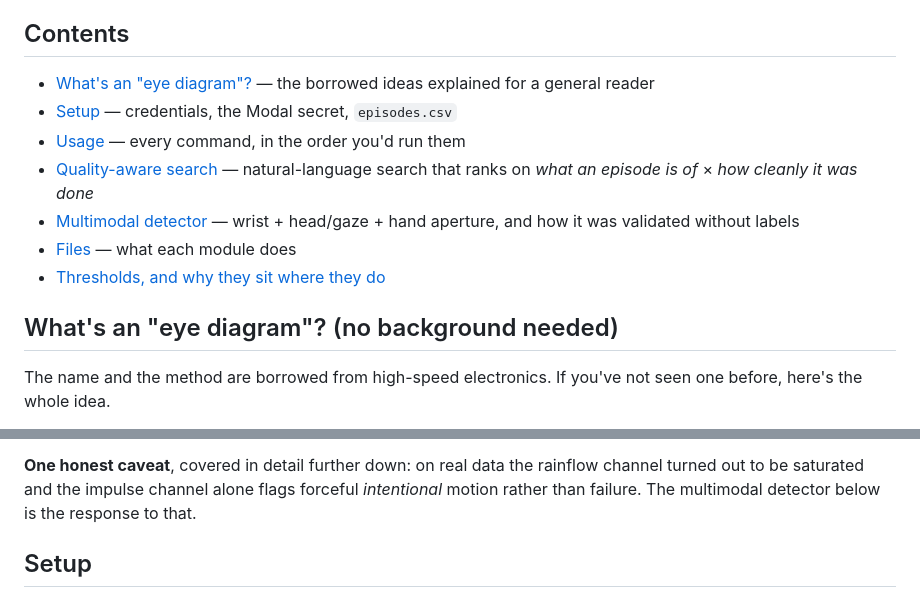
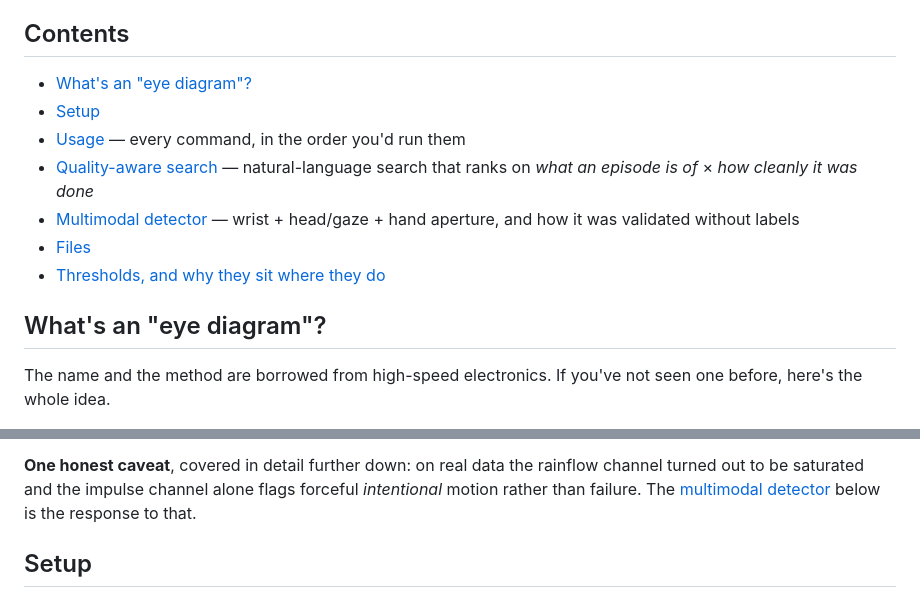
Before and after one commit to rcyaon/egoeye, a Markdown page: README.md, 2 parts joined by grey strips. Rendered like a GitHub page.

```diff
--- a/README.md
+++ b/README.md
@@ -16,17 +16,16 @@ is exactly the data that poisons imitation learning.
 ## Contents
 
 - [What's an "eye diagram"?](#whats-an-eye-diagram-no-background-needed)
-  — the borrowed ideas explained for a general reader
-- [Setup](#setup) — credentials, the Modal secret, `episodes.csv`
+- [Setup](#setup)
 - [Usage](#usage) — every command, in the order you'd run them
 - [Quality-aware search](#quality-aware-search) — natural-language search that
   ranks on *what an episode is of* × *how cleanly it was done*
 - [Multimodal detector](#multimodal-detector) — wrist + head/gaze + hand
   aperture, and how it was validated without labels
-- [Files](#files) — what each module does
+- [Files](#files)
 - [Thresholds, and why they sit where they do](#thresholds-and-why-they-sit-where-they-do)
 
-## What's an "eye diagram"? (no background needed)
+## What's an "eye diagram"?
 
 The name and the method are borrowed from high-speed electronics. If you've not
 seen one before, here's the whole idea.
@@ -88,7 +87,7 @@ wobbles of a correction or a re-grasp.
 
 **One honest caveat**, covered in detail further down: on real data the rainflow
 channel turned out to be saturated and the impulse channel alone flags forceful
-*intentional* motion rather than failure. The multimodal detector below is the
+*intentional* motion rather than failure. The [multimodal detector](#multimodal-detector) below is the
 response to that.
 
 ## Setup
```
